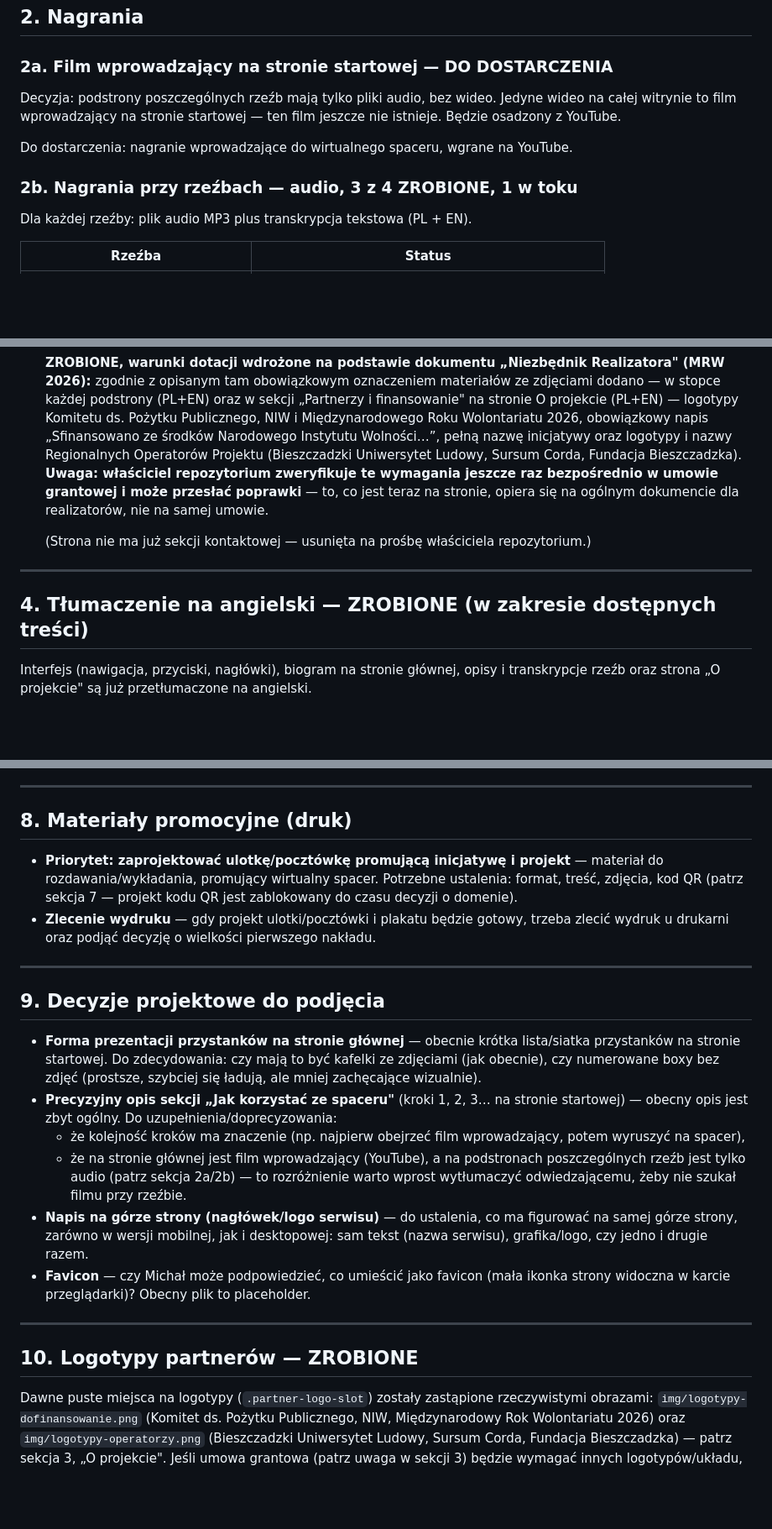
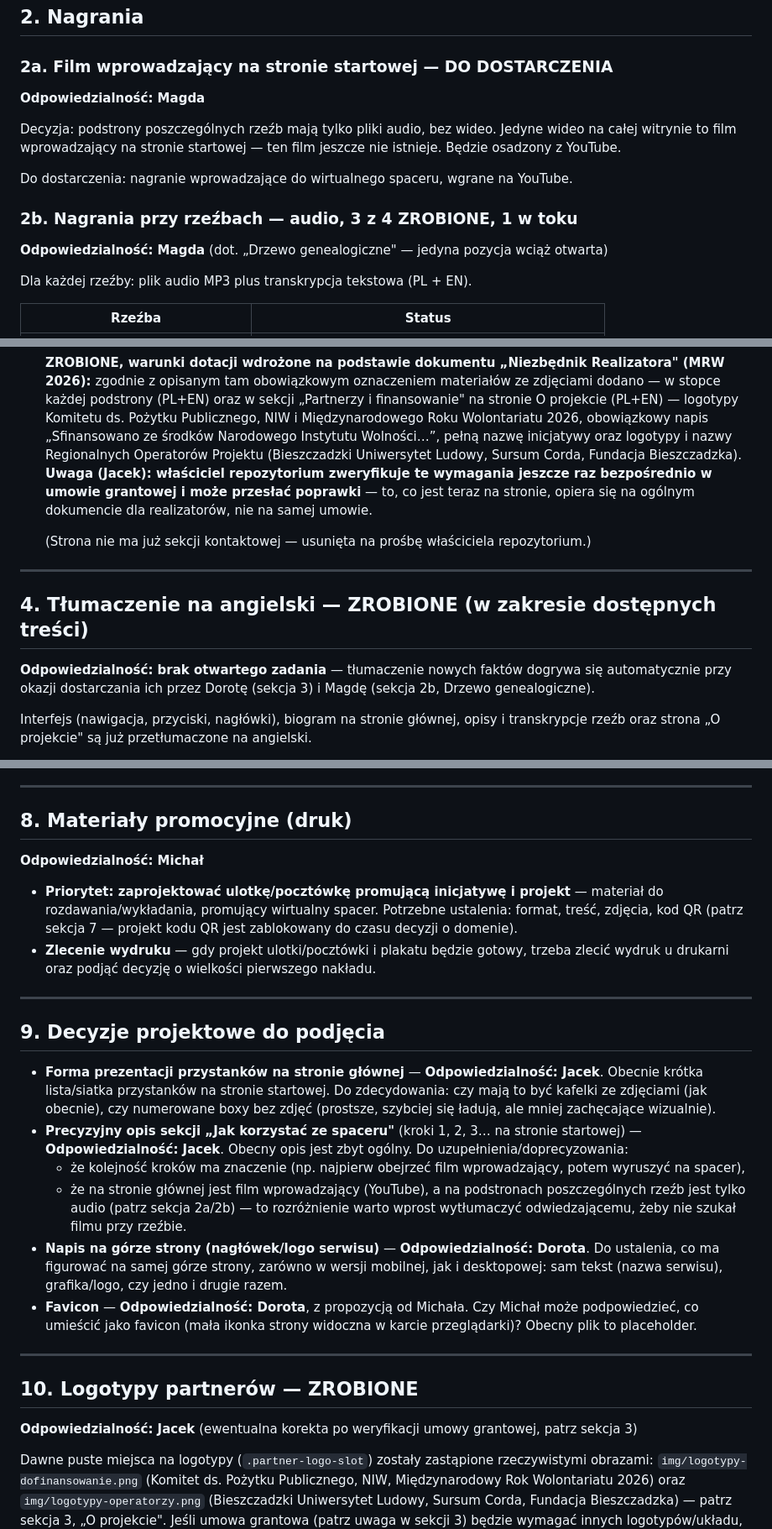
Before and after one commit to jacekszwalek/strzyzynski, a Markdown page: TRESCI-DO-UZUPELNIENIA.md, 3 parts joined by grey strips. Shown at 84% size. GitHub-like rendering; blank space fills up the shorter version.

```diff
--- a/TRESCI-DO-UZUPELNIENIA.md
+++ b/TRESCI-DO-UZUPELNIENIA.md
@@ -59,6 +104,8 @@ ale strona działa poprawnie i bez tego.
 
 ### 2a. Film wprowadzający na stronie startowej — DO DOSTARCZENIA
 
+**Odpowiedzialność: Magda**
+
 Decyzja: podstrony poszczególnych rzeźb mają tylko pliki audio, bez wideo.
 Jedyne wideo na całej witrynie to film wprowadzający na stronie startowej
 — ten film jeszcze nie istnieje. Będzie osadzony z YouTube.
@@ -67,6 +114,9 @@ Do dostarczenia: nagranie wprowadzające do wirtualnego spaceru, wgrane na
 YouTube.
 
 ### 2b. Nagrania przy rzeźbach — audio, 3 z 4 ZROBIONE, 1 w toku
+
+**Odpowiedzialność: Magda** (dot. „Drzewo genealogiczne" — jedyna pozycja
+wciąż otwarta)
 
 Dla każdej rzeźby: plik audio MP3 plus transkrypcja tekstowa (PL + EN).
 
@@ -168,8 +222,8 @@ w `data/rzezby.js`.
   napis „Sfinansowano ze środków Narodowego Instytutu Wolności…”, pełną
   nazwę inicjatywy oraz logotypy i nazwy Regionalnych Operatorów Projektu
   (Bieszczadzki Uniwersytet Ludowy, Sursum Corda, Fundacja Bieszczadzka).
-  **Uwaga: właściciel repozytorium zweryfikuje te wymagania jeszcze raz
-  bezpośrednio w umowie grantowej i może przesłać poprawki** — to, co
+  **Uwaga (Jacek): właściciel repozytorium zweryfikuje te wymagania jeszcze
+  raz bezpośrednio w umowie grantowej i może przesłać poprawki** — to, co
   jest teraz na stronie, opiera się na ogólnym dokumencie dla
   realizatorów, nie na samej umowie.
 
@@ -179,6 +233,10 @@ w `data/rzezby.js`.
 ---
 
 ## 4. Tłumaczenie na angielski — ZROBIONE (w zakresie dostępnych treści)
+
+**Odpowiedzialność: brak otwartego zadania** — tłumaczenie nowych faktów
+dogrywa się automatycznie przy okazji dostarczania ich przez Dorotę
+(sekcja 3) i Magdę (sekcja 2b, Drzewo genealogiczne).
 
 Interfejs (nawigacja, przyciski, nagłówki), biogram na stronie głównej,
 opisy i transkrypcje rzeźb oraz strona „O projekcie" są już przetłumaczone
@@ -276,6 +342,8 @@ wyświetla się czysty, docelowy adres (wygodny do ręcznego wpisania).
 
 ## 8. Materiały promocyjne (druk)
 
+**Odpowiedzialność: Michał**
+
 - **Priorytet: zaprojektować ulotkę/pocztówkę promującą inicjatywę
   i projekt** — materiał do rozdawania/wykładania, promujący wirtualny
   spacer. Potrzebne ustalenia: format, treść, zdjęcia, kod QR (patrz
@@ -289,31 +357,34 @@ wyświetla się czysty, docelowy adres (wygodny do ręcznego wpisania).
 
 ## 9. Decyzje projektowe do podjęcia
 
-- **Forma prezentacji przystanków na stronie głównej** — obecnie krótka
-  lista/siatka przystanków na stronie startowej. Do zdecydowania: czy
-  mają to być kafelki ze zdjęciami (jak obecnie), czy numerowane boxy
-  bez zdjęć (prostsze, szybciej się ładują, ale mniej zachęcające
-  wizualnie).
+- **Forma prezentacji przystanków na stronie głównej** —
+  **Odpowiedzialność: Jacek**. Obecnie krótka lista/siatka przystanków na
+  stronie startowej. Do zdecydowania: czy mają to być kafelki ze
+  zdjęciami (jak obecnie), czy numerowane boxy bez zdjęć (prostsze,
+  szybciej się ładują, ale mniej zachęcające wizualnie).
 - **Precyzyjny opis sekcji „Jak korzystać ze spaceru"** (kroki 1, 2,
-  3… na stronie startowej) — obecny opis jest zbyt ogólny. Do
-  uzupełnienia/doprecyzowania:
+  3… na stronie startowej) — **Odpowiedzialność: Jacek**. Obecny opis
+  jest zbyt ogólny. Do uzupełnienia/doprecyzowania:
   - że kolejność kroków ma znaczenie (np. najpierw obejrzeć film
     wprowadzający, potem wyruszyć na spacer),
   - że na stronie głównej jest film wprowadzający (YouTube), a na
     podstronach poszczególnych rzeźb jest tylko audio (patrz sekcja 2a/2b)
     — to rozróżnienie warto wprost wytłumaczyć odwiedzającemu, żeby nie
     szukał filmu przy rzeźbie.
-- **Napis na górze strony (nagłówek/logo serwisu)** — do ustalenia, co
-  ma figurować na samej górze strony, zarówno w wersji mobilnej, jak
-  i desktopowej: sam tekst (nazwa serwisu), grafika/logo, czy jedno
-  i drugie razem.
-- **Favicon** — czy Michał może podpowiedzieć, co umieścić jako favicon
-  (mała ikonka strony widoczna w karcie przeglądarki)? Obecny plik to
-  placeholder.
+- **Napis na górze strony (nagłówek/logo serwisu)** —
+  **Odpowiedzialność: Dorota**. Do ustalenia, co ma figurować na samej
+  górze strony, zarówno w wersji mobilnej, jak i desktopowej: sam tekst
+  (nazwa serwisu), grafika/logo, czy jedno i drugie razem.
+- **Favicon** — **Odpowiedzialność: Dorota**, z propozycją od Michała.
+  Czy Michał może podpowiedzieć, co umieścić jako favicon (mała ikonka
+  strony widoczna w karcie przeglądarki)? Obecny plik to placeholder.
 
 ---
 
 ## 10. Logotypy partnerów — ZROBIONE
+
+**Odpowiedzialność: Jacek** (ewentualna korekta po weryfikacji umowy
+grantowej, patrz sekcja 3)
 
 Dawne puste miejsca na logotypy (`.partner-logo-slot`) zostały zastąpione
 rzeczywistymi obrazami: `img/logotypy-dofinansowanie.png` (Komitet ds.
```
Also changed, not shown: other parts of TRESCI-DO-UZUPELNIENIA.md (+62 -5 lines).
